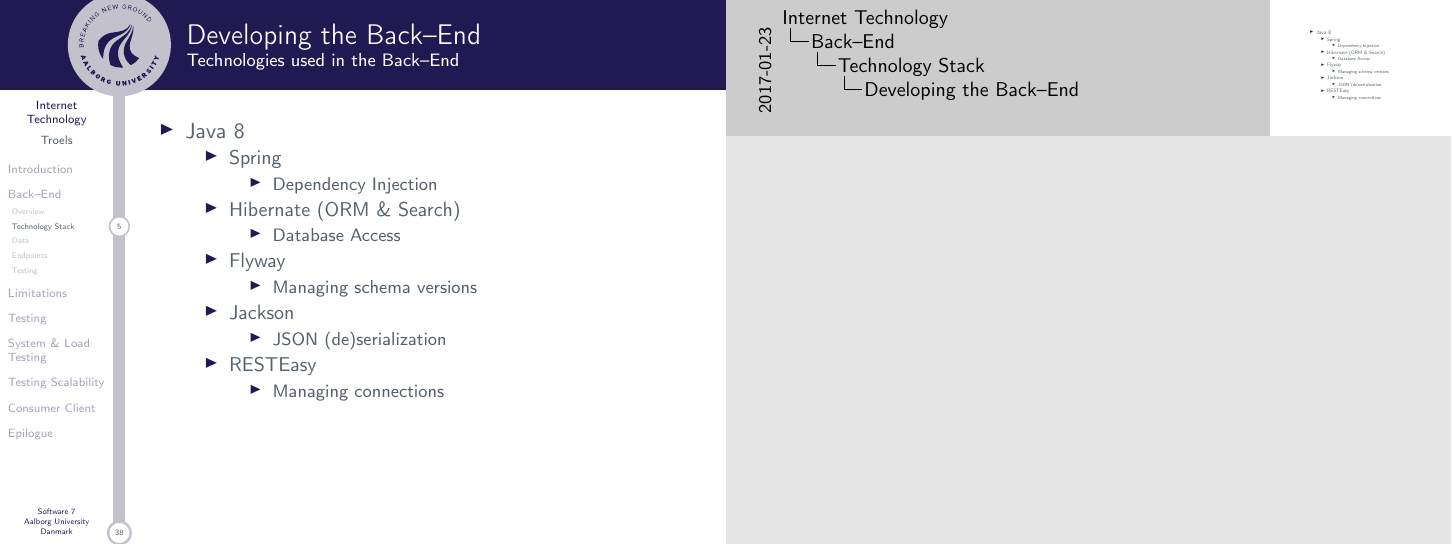
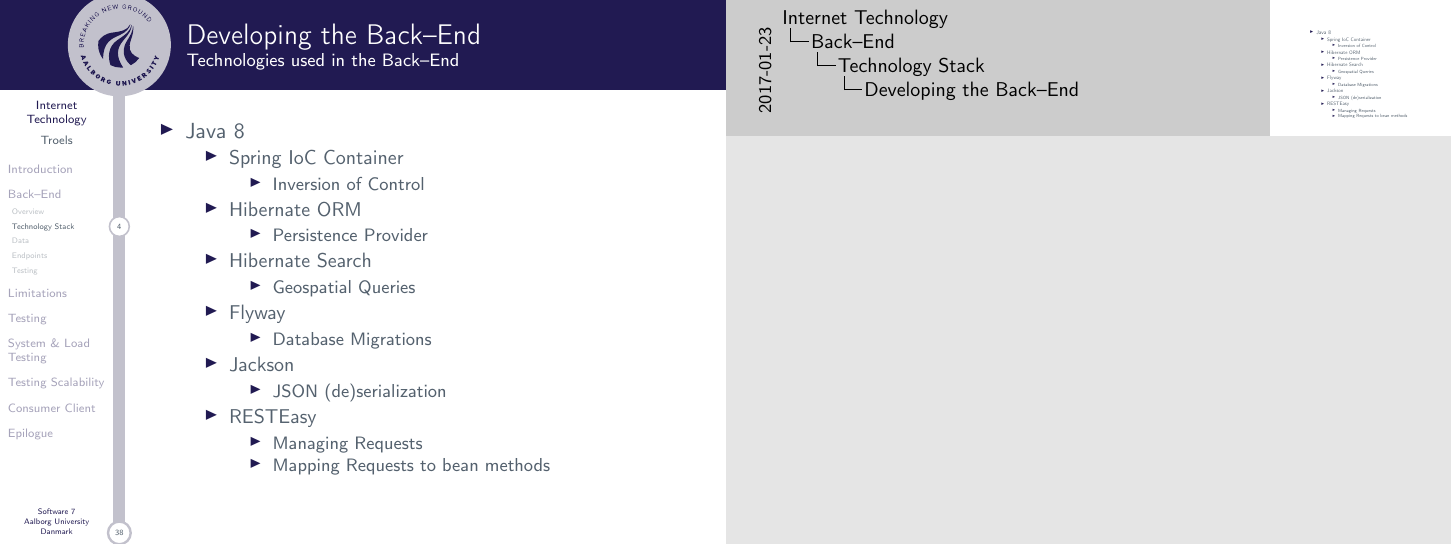
Before and after one commit to SW7JKMMTT/p7-beamer, LaTeX slides (master.tex, which reads slides/restapi/content.tex): page 11 of 53 before the commit and page 10 of 53 after it. Compiled offline with pdfLaTeX.

Commit message:
troels small stuff

```diff
--- a/slides/restapi/content.tex
+++ b/slides/restapi/content.tex
@@ -13,27 +13,25 @@
             \end{itemize}
         \end{frame}
     \subsection{Technology Stack}
-        \begin{frame}[t]{Developing the Back--End}\framesubtitle{Technology Stack}
-             \begin{figure}[htb]
-                \centering
-                \includegraphics[width=0.6\textwidth]{dankarkitektur.png}
-            \end{figure}
-        \end{frame}
         \begin{frame}[t]{Developing the Back--End}\framesubtitle{Technologies used in the Back--End}
              \begin{itemize}
                  \item Java 8
                  \begin{itemize}
-                    \item Spring
+                    \item Spring IoC Container
                     \begin{itemize}
-                        \item Dependency Injection
+                        \item Inversion of Control
                     \end{itemize}
-                    \item Hibernate (ORM \& Search)
+                    \item Hibernate ORM
                     \begin{itemize}
-                        \item Database Access
+                        \item Persistence Provider
+                    \end{itemize}
+                    \item Hibernate Search
+                    \begin{itemize}
+                        \item Geospatial Queries
                     \end{itemize}
                     \item Flyway
                     \begin{itemize}
-                        \item Managing schema versions
+                        \item Database Migrations
                     \end{itemize}
                     \item Jackson
                     \begin{itemize}
@@ -41,10 +39,17 @@
                     \end{itemize}
                     \item RESTEasy
                     \begin{itemize}
-                        \item Managing connections
+                        \item Managing Requests
+                        \item Mapping Requests to bean methods
                     \end{itemize}
                  \end{itemize}
              \end{itemize}
+        \end{frame}
+        \begin{frame}[t]{Developing the Back--End}\framesubtitle{Technology Stack}
+             \begin{figure}[htb]
+                \centering
+                \includegraphics[width=0.6\textwidth]{dankarkitektur.png}
+            \end{figure}
         \end{frame}
 
     \subsection{Data}
```
